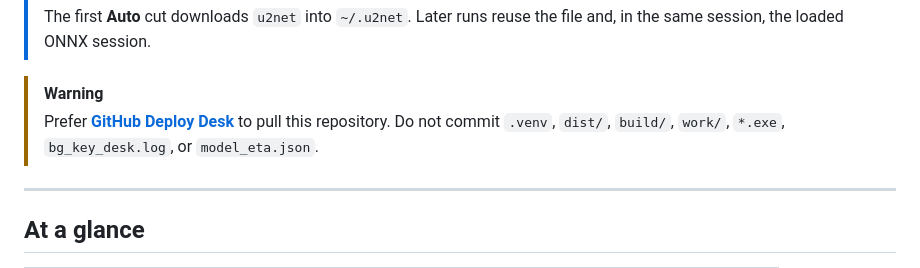
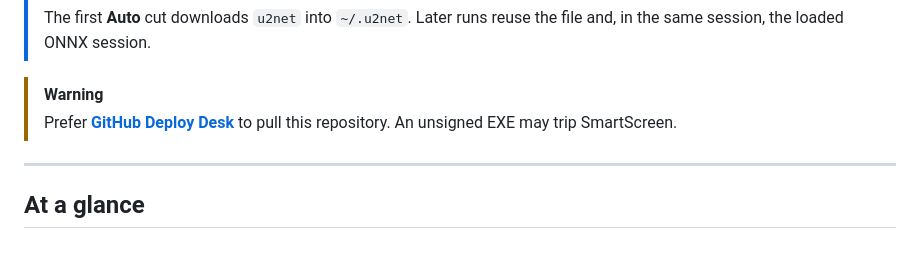
Before and after one commit to axioxmedia/Image_Background_Remover, a Markdown page: README.md, the part around the change. Drawn GitHub-style.

Commit message:
Drop repo-hygiene lecture from README callout

```diff
--- a/README.md
+++ b/README.md
@@ -38,7 +38,7 @@ Drop any image, normalize it to PNG, then auto-cut or chroma-key the background.
 > The first **Auto** cut downloads `u2net` into `~/.u2net`. Later runs reuse the file and, in the same session, the loaded ONNX session.
 
 > [!WARNING]
-> Prefer **[GitHub Deploy Desk](https://github.com/axioxmedia/github-deployer)** to pull this repository. Do not commit `.venv`, `dist/`, `build/`, `work/`, `*.exe`, `bg_key_desk.log`, or `model_eta.json`.
+> Prefer **[GitHub Deploy Desk](https://github.com/axioxmedia/github-deployer)** to pull this repository. An unsigned EXE may trip SmartScreen.
 
 ---
 
```
